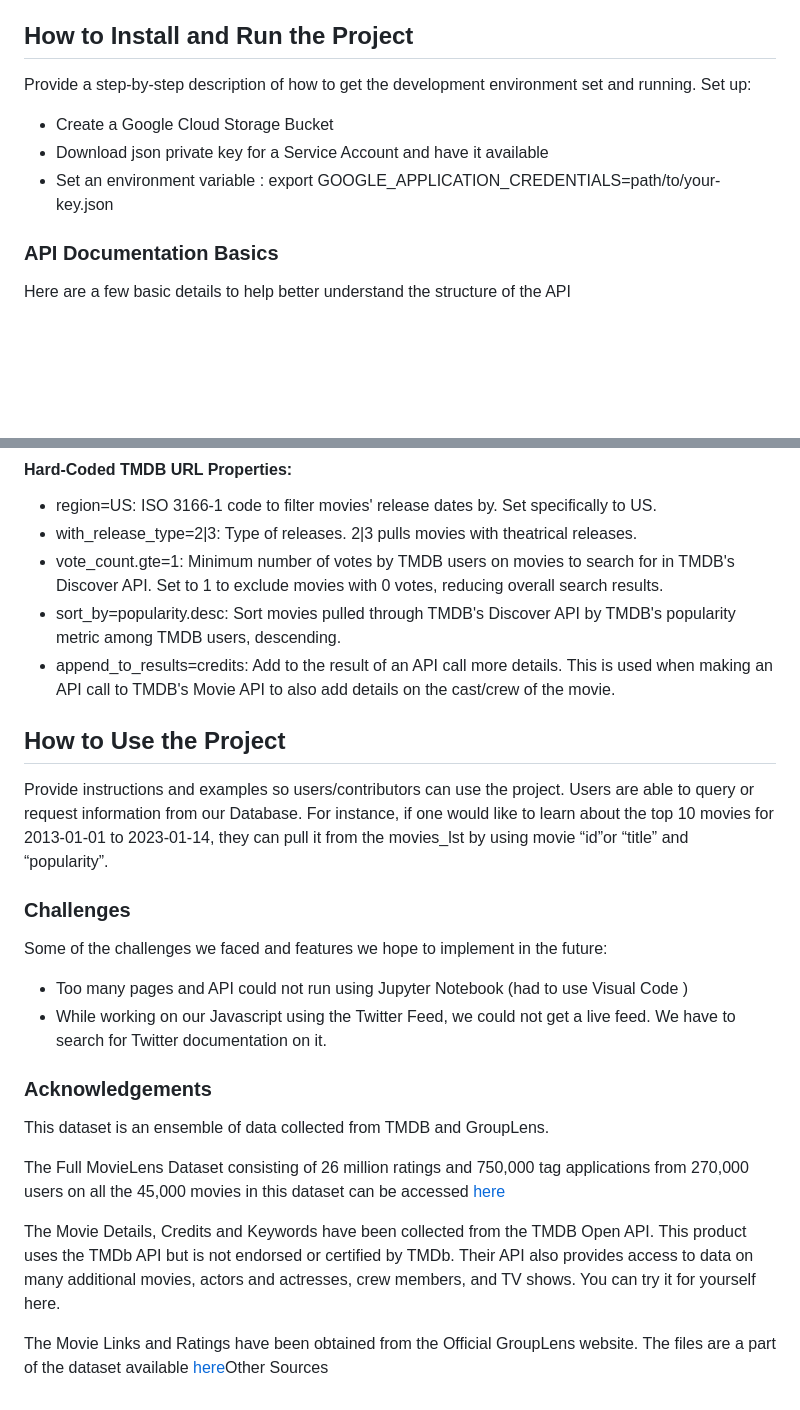
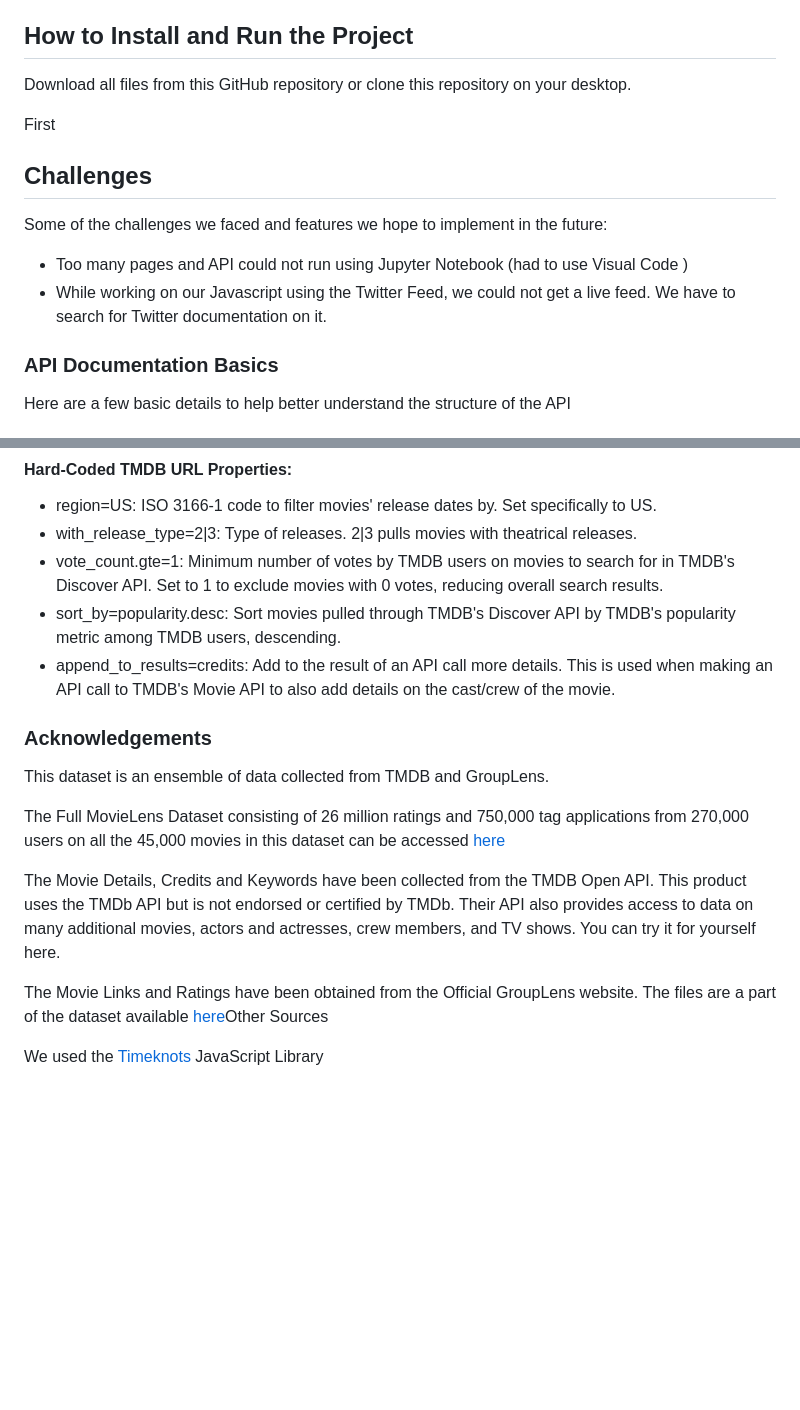
Before and after one commit to pbhan710/project03-group11, a Markdown page: README.md, 2 parts joined by grey strips. Drawn GitHub-style; blank space fills up the shorter version.

```diff
--- a/README.md
+++ b/README.md
@@ -47,11 +47,14 @@ Finally, our website is being run through our Flask app.py at the end.
 
 ## How to Install and Run the Project
 
-Provide a step-by-step description of how to get the development environment set and running.
-Set up:
-- Create a Google Cloud Storage Bucket
-- Download json private key for a Service Account and have it available
-- Set an environment variable : export GOOGLE_APPLICATION_CREDENTIALS=path/to/your-key.json
+Download all files from this GitHub repository or clone this repository on your desktop.
+
+First
+
+## Challenges
+Some of the challenges we faced and features we hope to implement in the future:
+- Too many pages and API could not run using Jupyter Notebook (had to use Visual Code )
+- While working on our Javascript using the Twitter Feed, we could not get a live feed. We have to search for Twitter documentation on it.
 
 ### API Documentation Basics
 Here are a few basic details to help better understand the structure of the API
@@ -81,17 +84,6 @@ Here are a few basic details to help better understand the structure of the API
 - append_to_results=credits: Add to the result of an API call more details. This is used when making an API call to TMDB's Movie API to also add details on the cast/crew of the movie.
 
 
-
-## How to Use the Project
-Provide instructions and examples so users/contributors can use the project.
-Users are able to query or request information from our Database.
-For instance, if one would like to learn about the top 10  movies for 2013-01-01 to 2023-01-14, they can pull it from the movies_lst by using movie “id”or “title” and “popularity”.
-
-### Challenges
-Some of the challenges we faced and features we hope to implement in the future:
-- Too many pages and API could not run using Jupyter Notebook (had to use Visual Code )
-- While working on our Javascript using the Twitter Feed, we could not get a live feed. We have to search for Twitter documentation on it.
-
 ### Acknowledgements
 This dataset is an ensemble of data collected from TMDB and GroupLens.
 
@@ -100,3 +92,5 @@ The Full MovieLens Dataset consisting of 26 million ratings and 750,000 tag appl
 The Movie Details, Credits and Keywords have been collected from the TMDB Open API. This product uses the TMDb API but is not endorsed or certified by TMDb. Their API also provides access to data on many additional movies, actors and actresses, crew members, and TV shows. You can try it for yourself here.
 
 The Movie Links and Ratings have been obtained from the Official GroupLens website. The files are a part of the dataset available [here](https://www.kaggle.com/datasets/rounakbanik/the-movies-dataset)Other Sources
+
+We used the [Timeknots](https://github.com/alangrafu/timeknots) JavaScript Library
```
